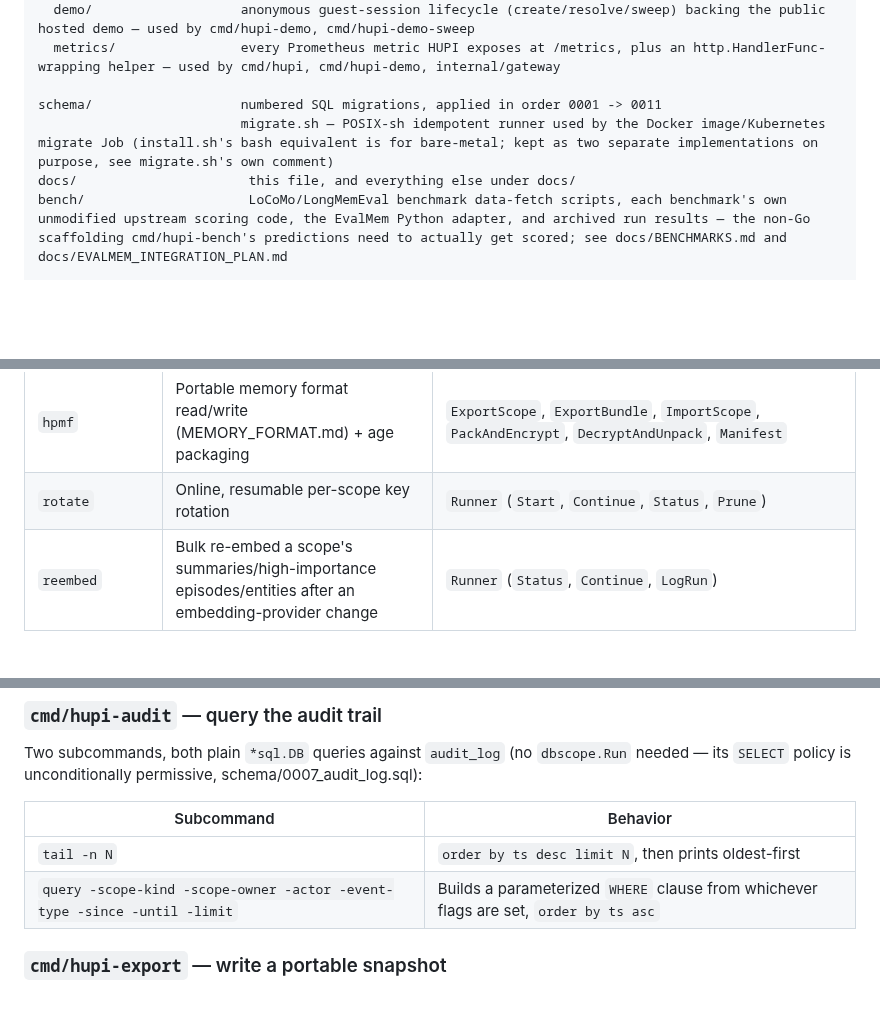
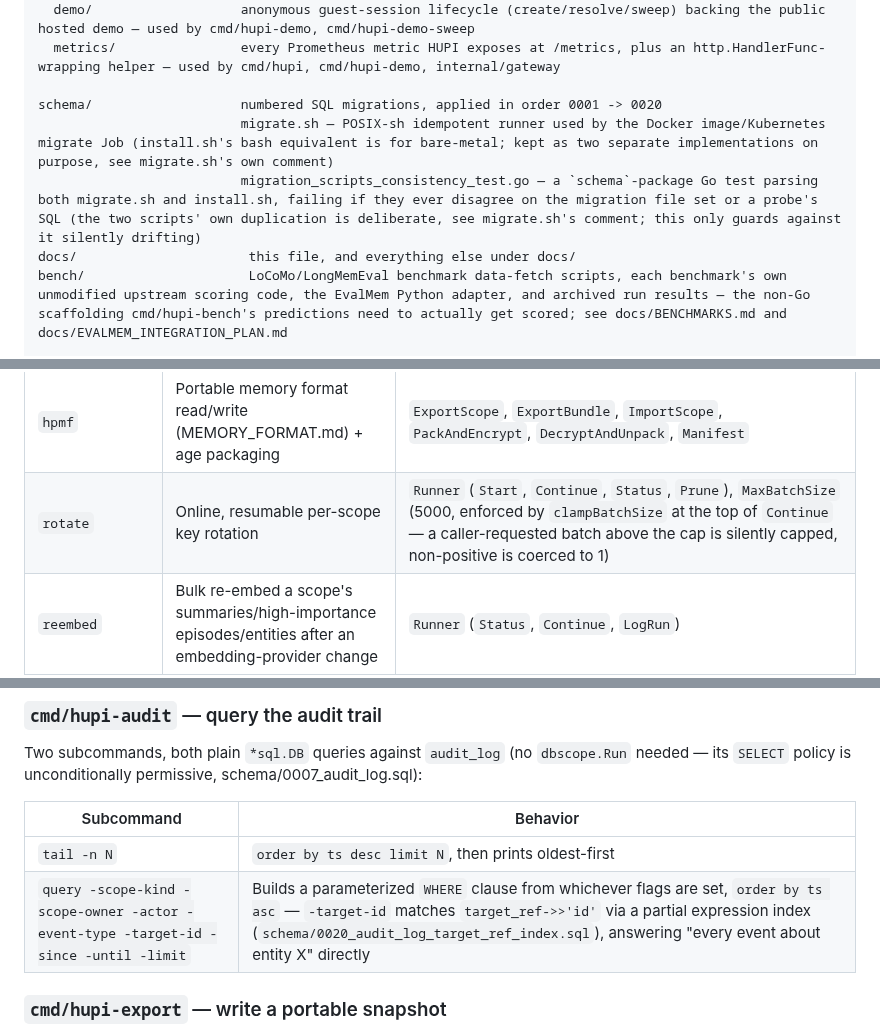
Before and after one commit to hupi-dev/hupi, a Markdown page: docs/CODE_GUIDE.md, 3 parts joined by grey strips. Drawn GitHub-style; blank space fills up the shorter version.

```diff
--- a/docs/CODE_GUIDE.md
+++ b/docs/CODE_GUIDE.md
@@ -58,8 +58,9 @@ internal/
   demo/                   anonymous guest-session lifecycle (create/resolve/sweep) backing the public hosted demo — used by cmd/hupi-demo, cmd/hupi-demo-sweep
   metrics/                every Prometheus metric HUPI exposes at /metrics, plus an http.HandlerFunc-wrapping helper — used by cmd/hupi, cmd/hupi-demo, internal/gateway
 
-schema/                   numbered SQL migrations, applied in order 0001 -> 0011
+schema/                   numbered SQL migrations, applied in order 0001 -> 0020
                           migrate.sh — POSIX-sh idempotent runner used by the Docker image/Kubernetes migrate Job (install.sh's bash equivalent is for bare-metal; kept as two separate implementations on purpose, see migrate.sh's own comment)
+                          migration_scripts_consistency_test.go — a `schema`-package Go test parsing both migrate.sh and install.sh, failing if they ever disagree on the migration file set or a probe's SQL (the two scripts' own duplication is deliberate, see migrate.sh's comment; this only guards against it silently drifting)
 docs/                      this file, and everything else under docs/
 bench/                     LoCoMo/LongMemEval benchmark data-fetch scripts, each benchmark's own unmodified upstream scoring code, the EvalMem Python adapter, and archived run results — the non-Go scaffolding cmd/hupi-bench's predictions need to actually get scored; see docs/BENCHMARKS.md and docs/EVALMEM_INTEGRATION_PLAN.md
 
@@ -143,7 +144,7 @@ ever needing to know Postgres exists.
 | `store` | Postgres+pgvector implementation of retrieval/capture/trace | `Store` (`Retrieve`, `Capture`, `Trace`) |
 | `consolidation` | Nightly rollup: episodes -> grounded summaries | `Runner` (`RunDaily`, `RunRollup`, `Correct`) |
 | `hpmf` | Portable memory format read/write (MEMORY_FORMAT.md) + age packaging | `ExportScope`, `ExportBundle`, `ImportScope`, `PackAndEncrypt`, `DecryptAndUnpack`, `Manifest` |
-| `rotate` | Online, resumable per-scope key rotation | `Runner` (`Start`, `Continue`, `Status`, `Prune`) |
+| `rotate` | Online, resumable per-scope key rotation | `Runner` (`Start`, `Continue`, `Status`, `Prune`), `MaxBatchSize` (5000, enforced by `clampBatchSize` at the top of `Continue` — a caller-requested batch above the cap is silently capped, non-positive is coerced to 1) |
 | `reembed` | Bulk re-embed a scope's summaries/high-importance episodes/entities after an embedding-provider change | `Runner` (`Status`, `Continue`, `LogRun`) |
 | `selfcheck` | Run probes against a live `Retriever` | `Probe`, `Result`, `Run` |
 | `bootstrap` | Read config, connect Postgres, build the `KeyStore` | `Deps`, `Load` |
@@ -247,7 +251,7 @@ permissive, schema/0007_audit_log.sql):
 | Subcommand | Behavior |
 |---|---|
 | `tail -n N` | `order by ts desc limit N`, then prints oldest-first |
-| `query -scope-kind -scope-owner -actor -event-type -since -until -limit` | Builds a parameterized `WHERE` clause from whichever flags are set, `order by ts asc` |
+| `query -scope-kind -scope-owner -actor -event-type -target-id -since -until -limit` | Builds a parameterized `WHERE` clause from whichever flags are set, `order by ts asc` — `-target-id` matches `target_ref->>'id'` via a partial expression index (`schema/0020_audit_log_target_ref_index.sql`), answering "every event about entity X" directly |
 
 ### `cmd/hupi-export` — write a portable snapshot
 
```
Also changed, not shown: other parts of docs/CODE_GUIDE.md (+25 -14 lines).
